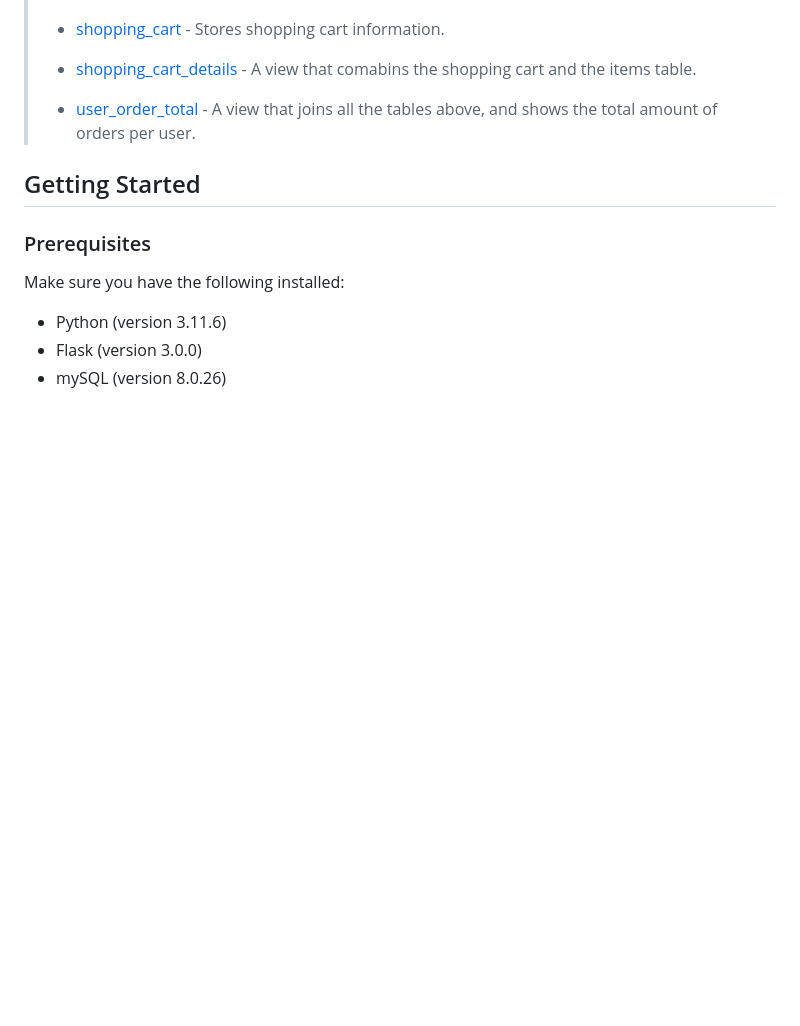
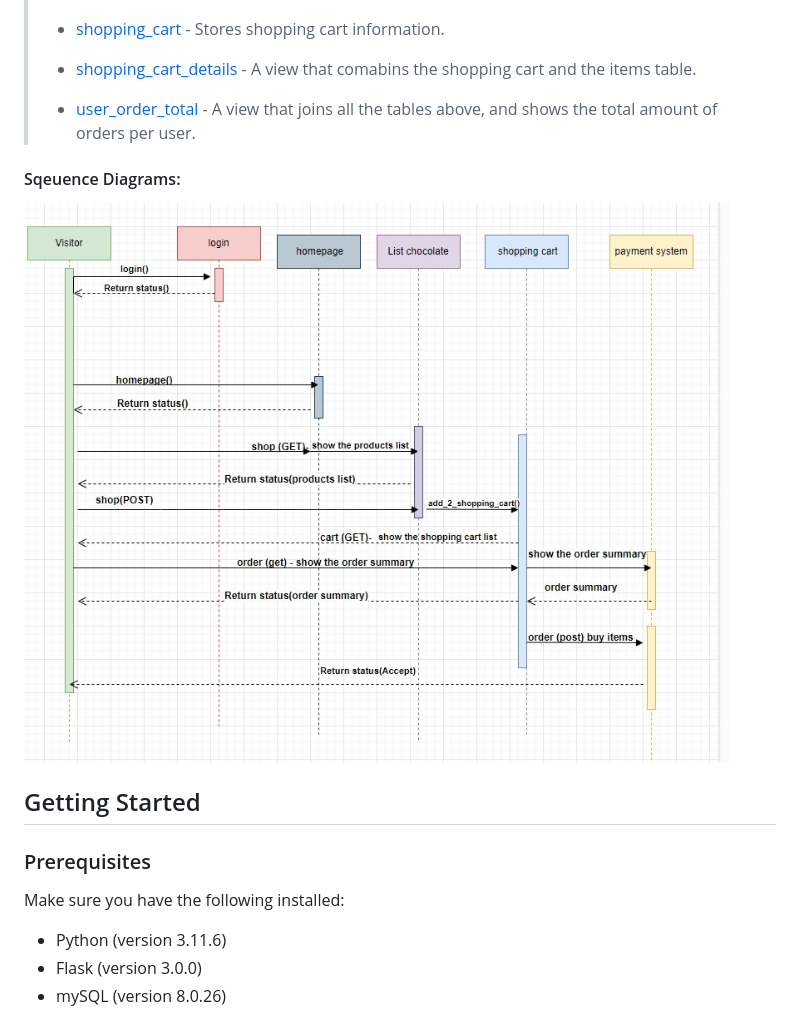
Before and after one commit to sholker/Chocolux, a Markdown page: README.md, the part around the change. GitHub-like rendering; pictures changed too: DB_Structure/sequence _diagram.jpeg (added); blank space fills up the shorter version.

Commit message:
add sequence diagram

```diff
--- a/README.md
+++ b/README.md
@@ -60,6 +60,9 @@ ChocoLux is a web application for a chocolate company, allowing users to view an
 >* [user_order_total](./DB_Structure/chocolatestore_SQL/user_order_total.sql) - A view that joins all the tables above,
 and shows the total amount of orders per user.
 
+#### Sqeuence Diagrams:
+![sequence _diagram.jpeg](DB_Structure%2Fsequence%20_diagram.jpeg)
+
 ## Getting Started
 
 ### Prerequisites
```
Also changed, not shown: 1 other file.
